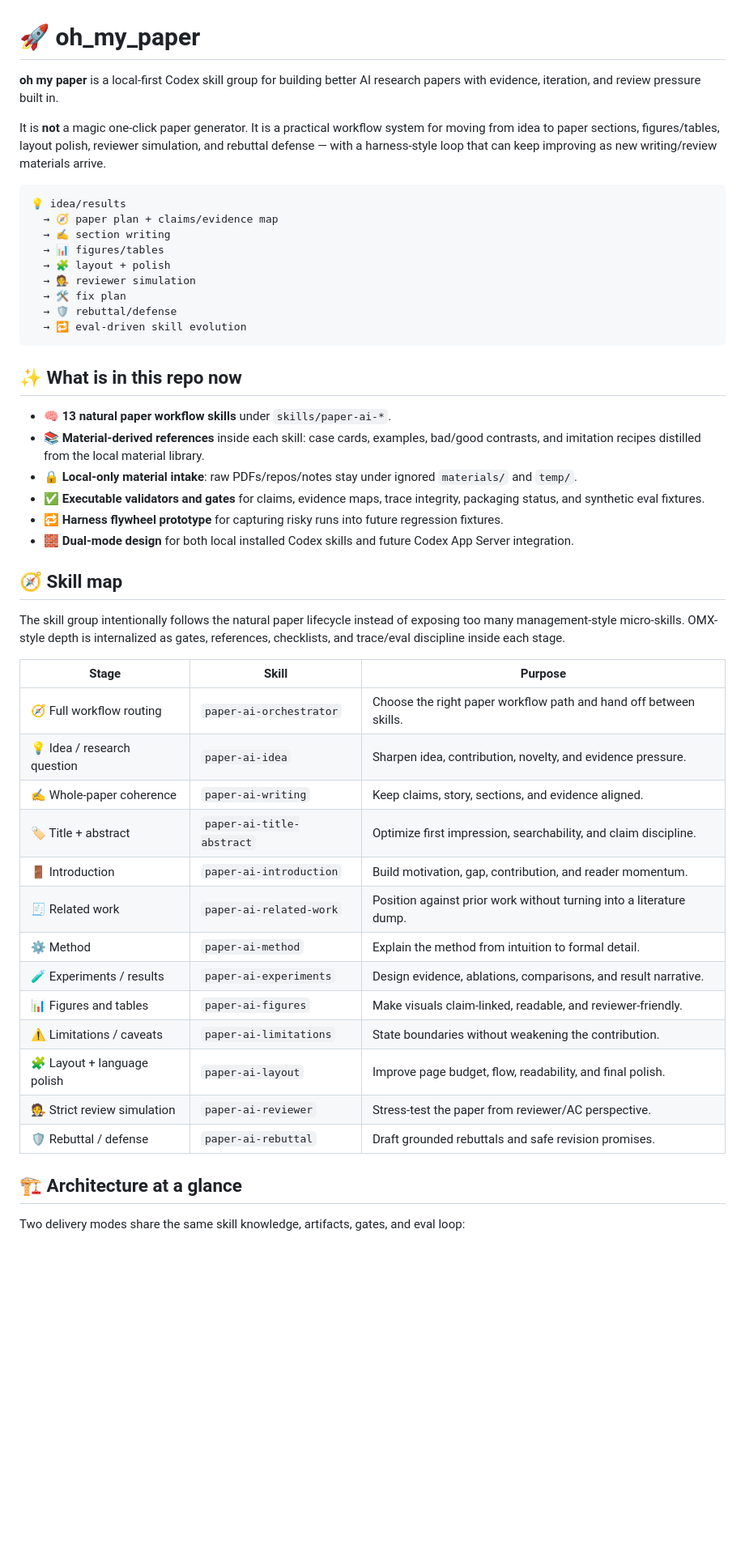
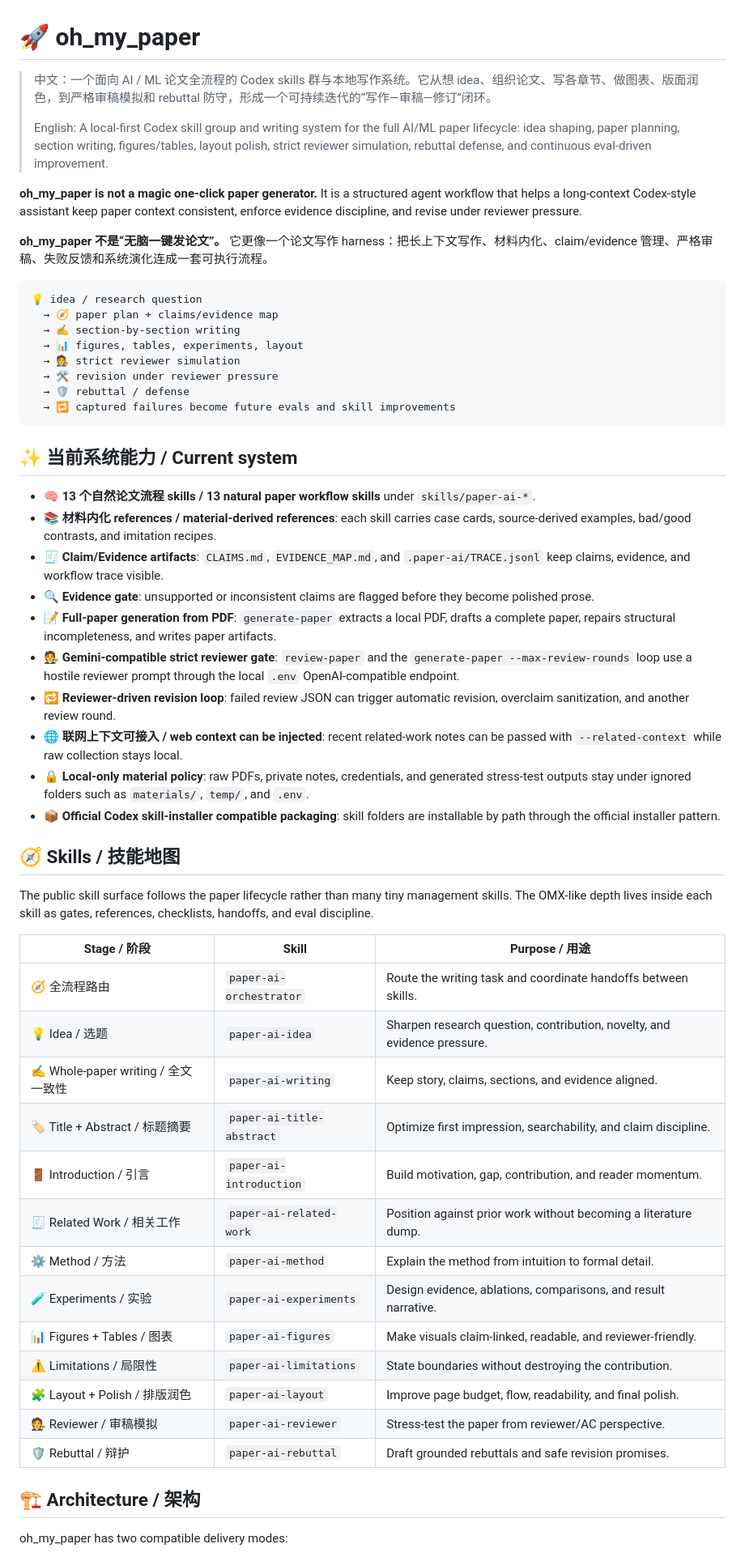
Before and after one commit to MAC-AutoML/oh_my_paper, a Markdown page: README.md, the part around one of its changes. Shown at 81% size. Drawn GitHub-style; blank space fills up the shorter version.

````diff
--- a/README.md
+++ b/README.md
@@ -1,51 +1,58 @@
 # 🚀 oh_my_paper
 
-**oh my paper** is a local-first Codex skill group for building better AI research papers with evidence, iteration, and review pressure built in.
+> 中文：一个面向 AI / ML 论文全流程的 Codex skills 群与本地写作系统。它从想 idea、组织论文、写各章节、做图表、版面润色，到严格审稿模拟和 rebuttal 防守，形成一个可持续迭代的“写作—审稿—修订”闭环。
+>
+> English: A local-first Codex skill group and writing system for the full AI/ML paper lifecycle: idea shaping, paper planning, section writing, figures/tables, layout polish, strict reviewer simulation, rebuttal defense, and continuous eval-driven improvement.
 
-It is **not** a magic one-click paper generator. It is a practical workflow system for moving from idea to paper sections, figures/tables, layout polish, reviewer simulation, and rebuttal defense — with a harness-style loop that can keep improving as new writing/review materials arrive.
+**oh_my_paper is not a magic one-click paper generator.** It is a structured agent workflow that helps a long-context Codex-style assistant keep paper context consistent, enforce evidence discipline, and revise under reviewer pressure.
+
+**oh_my_paper 不是“无脑一键发论文”。** 它更像一个论文写作 harness：把长上下文写作、材料内化、claim/evidence 管理、严格审稿、失败反馈和系统演化连成一套可执行流程。
 
 ```text
-💡 idea/results
+💡 idea / research question
   → 🧭 paper plan + claims/evidence map
-  → ✍️ section writing
-  → 📊 figures/tables
-  → 🧩 layout + polish
-  → 🧑‍⚖️ reviewer simulation
-  → 🛠️ fix plan
-  → 🛡️ rebuttal/defense
-  → 🔁 eval-driven skill evolution
+  → ✍️ section-by-section writing
+  → 📊 figures, tables, experiments, layout
+  → 🧑‍⚖️ strict reviewer simulation
+  → 🛠️ revision under reviewer pressure
+  → 🛡️ rebuttal / defense
+  → 🔁 captured failures become future evals and skill improvements
 ```
 
-## ✨ What is in this repo now
+## ✨ 当前系统能力 / Current system
 
-- 🧠 **13 natural paper workflow skills** under `skills/paper-ai-*`.
-- 📚 **Material-derived references** inside each skill: case cards, examples, bad/good contrasts, and imitation recipes distilled from the local material library.
-- 🔒 **Local-only material intake**: raw PDFs/repos/notes stay under ignored `materials/` and `temp/`.
-- ✅ **Executable validators and gates** for claims, evidence maps, trace integrity, packaging status, and synthetic eval fixtures.
-- 🔁 **Harness flywheel prototype** for capturing risky runs into future regression fixtures.
-- 🧱 **Dual-mode design** for both local installed Codex skills and future Codex App Server integration.
+- 🧠 **13 个自然论文流程 skills / 13 natural paper workflow skills** under `skills/paper-ai-*`.
+- 📚 **材料内化 references / material-derived references**: each skill carries case cards, source-derived examples, bad/good contrasts, and imitation recipes.
+- 🧾 **Claim/Evidence artifacts**: `CLAIMS.md`, `EVIDENCE_MAP.md`, and `.paper-ai/TRACE.jsonl` keep claims, evidence, and workflow trace visible.
+- 🔍 **Evidence gate**: unsupported or inconsistent claims are flagged before they become polished prose.
+- 📝 **Full-paper generation from PDF**: `generate-paper` extracts a local PDF, drafts a complete paper, repairs structural incompleteness, and writes paper artifacts.
+- 🧑‍⚖️ **Gemini-compatible strict reviewer gate**: `review-paper` and the `generate-paper --max-review-rounds` loop use a hostile reviewer prompt through the local `.env` OpenAI-compatible endpoint.
+- 🔁 **Reviewer-driven revision loop**: failed review JSON can trigger automatic revision, overclaim sanitization, and another review round.
+- 🌐 **联网上下文可接入 / web context can be injected**: recent related-work notes can be passed with `--related-context` while raw collection stays local.
+- 🔒 **Local-only material policy**: raw PDFs, private notes, credentials, and generated stress-test outputs stay under ignored folders such as `materials/`, `temp/`, and `.env`.
+- 📦 **Official Codex skill-installer compatible packaging**: skill folders are installable by path through the official installer pattern.
 
-## 🧭 Skill map
+## 🧭 Skills / 技能地图
 
-The skill group intentionally follows the natural paper lifecycle instead of exposing too many management-style micro-skills. OMX-style depth is internalized as gates, references, checklists, and trace/eval discipline inside each stage.
+The public skill surface follows the paper lifecycle rather than many tiny management skills. The OMX-like depth lives inside each skill as gates, references, checklists, handoffs, and eval discipline.
 
-| Stage | Skill | Purpose |
+| Stage / 阶段 | Skill | Purpose / 用途 |
 | --- | --- | --- |
-| 🧭 Full workflow routing | `paper-ai-orchestrator` | Choose the right paper workflow path and hand off between skills. |
-| 💡 Idea / research question | `paper-ai-idea` | Sharpen idea, contribution, novelty, and evidence pressure. |
-| ✍️ Whole-paper coherence | `paper-ai-writing` | Keep claims, story, sections, and evidence aligned. |
-| 🏷️ Title + abstract | `paper-ai-title-abstract` | Optimize first impression, searchability, and claim discipline. |
-| 🚪 Introduction | `paper-ai-introduction` | Build motivation, gap, contribution, and reader momentum. |
-| 🧾 Related work | `paper-ai-related-work` | Position against prior work without turning into a literature dump. |
-| ⚙️ Method | `paper-ai-method` | Explain the method from intuition to formal detail. |
-| 🧪 Experiments / results | `paper-ai-experiments` | Design evidence, ablations, comparisons, and result narrative. |
-| 📊 Figures and tables | `paper-ai-figures` | Make visuals claim-linked, readable, and reviewer-friendly. |
-| ⚠️ Limitations / caveats | `paper-ai-limitations` | State boundaries without weakening the contribution. |
-| 🧩 Layout + language polish | `paper-ai-layout` | Improve page budget, flow, readability, and final polish. |
-| 🧑‍⚖️ Strict review simulation | `paper-ai-reviewer` | Stress-test the paper from reviewer/AC perspective. |
-| 🛡️ Rebuttal / defense | `paper-ai-rebuttal` | Draft grounded rebuttals and safe revision promises. |
+| 🧭 全流程路由 | `paper-ai-orchestrator` | Route the writing task and coordinate handoffs between skills. |
+| 💡 Idea / 选题 | `paper-ai-idea` | Sharpen research question, contribution, novelty, and evidence pressure. |
+| ✍️ Whole-paper writing / 全文一致性 | `paper-ai-writing` | Keep story, claims, sections, and evidence aligned. |
+| 🏷️ Title + Abstract / 标题摘要 | `paper-ai-title-abstract` | Optimize first impression, searchability, and claim discipline. |
+| 🚪 Introduction / 引言 | `paper-ai-introduction` | Build motivation, gap, contribution, and reader momentum. |
+| 🧾 Related Work / 相关工作 | `paper-ai-related-work` | Position against prior work without becoming a literature dump. |
+| ⚙️ Method / 方法 | `paper-ai-method` | Explain the method from intuition to formal detail. |
+| 🧪 Experiments / 实验 | `paper-ai-experiments` | Design evidence, ablations, comparisons, and result narrative. |
+| 📊 Figures + Tables / 图表 | `paper-ai-figures` | Make visuals claim-linked, readable, and reviewer-friendly. |
+| ⚠️ Limitations / 局限性 | `paper-ai-limitations` | State boundaries without destroying the contribution. |
+| 🧩 Layout + Polish / 排版润色 | `paper-ai-layout` | Improve page budget, flow, readability, and final polish. |
+| 🧑‍⚖️ Reviewer / 审稿模拟 | `paper-ai-reviewer` | Stress-test the paper from reviewer/AC perspective. |
+| 🛡️ Rebuttal / 辩护 | `paper-ai-rebuttal` | Draft grounded rebuttals and safe revision promises. |
 
-## 🏗️ Architecture at a glance
+## 🏗️ Architecture / 架构
 
-Two delivery modes share the same skill knowledge, artifacts, gates, and eval loop:
+oh_my_paper has two compatible delivery modes:
 
````
Also changed, not shown: other parts of README.md (+96 -66 lines).
